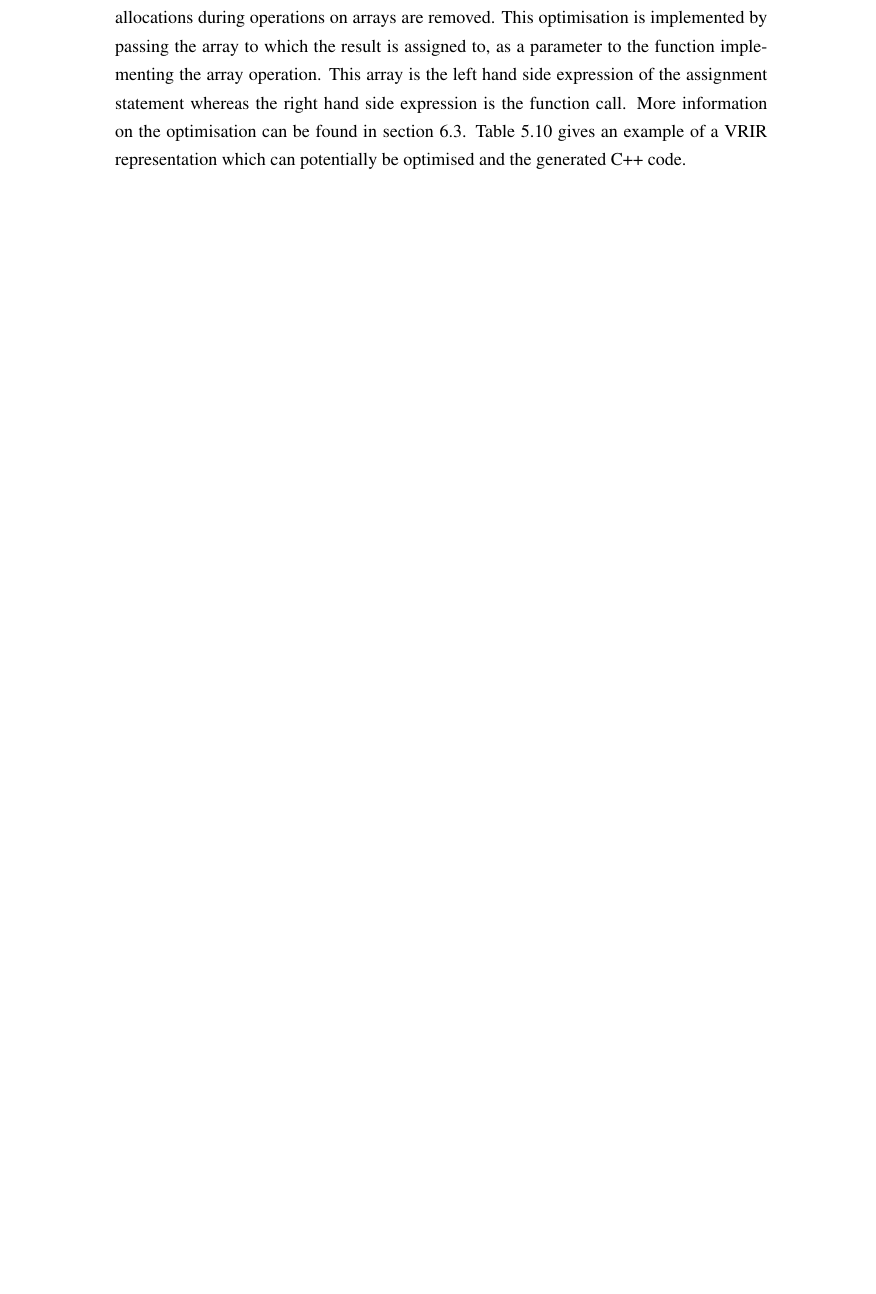
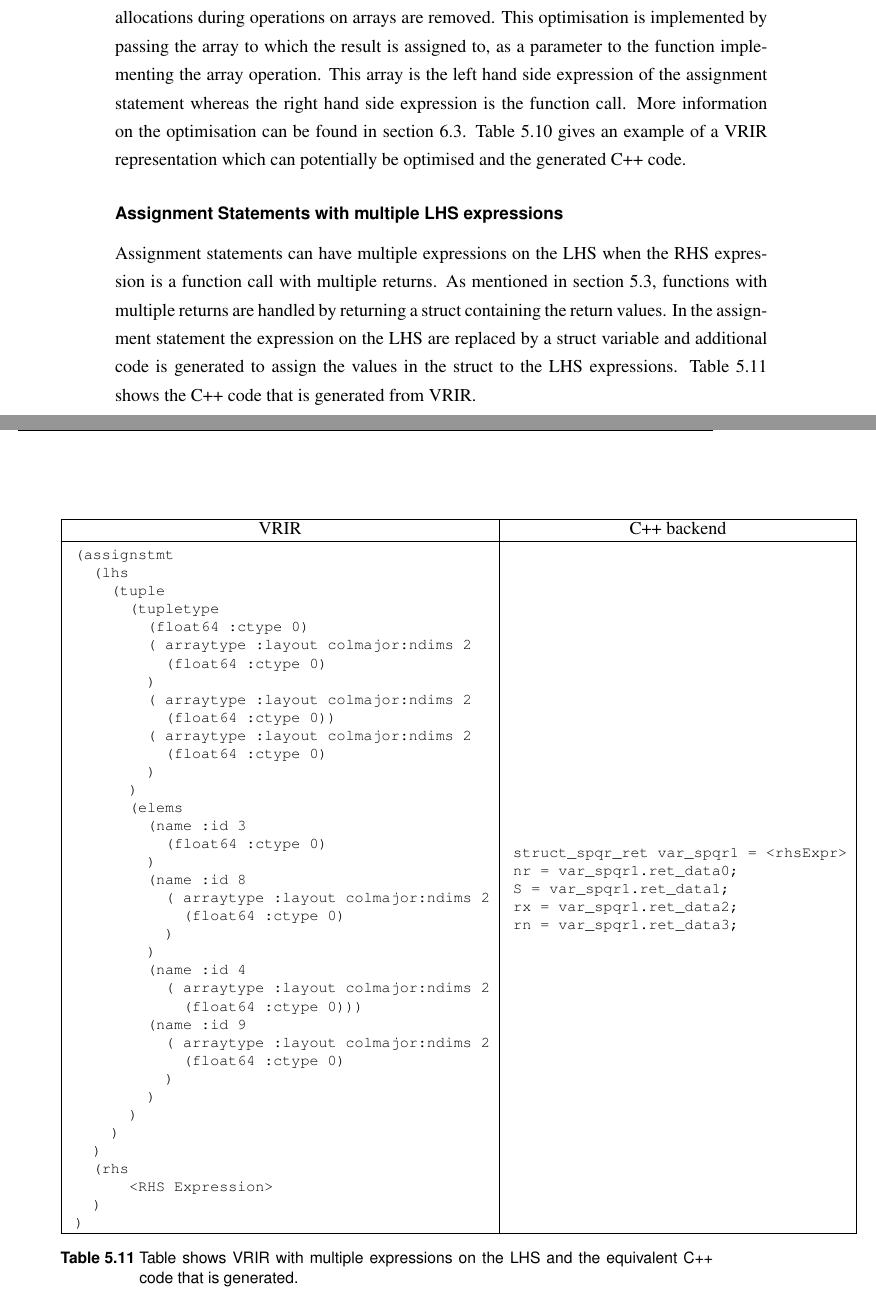
Before and after one commit to sameerjagdale/thesis, a LaTeX thesis (thesis.tex, which reads text/vrirBackend.tex): part of page 41 of 52 before the commit and two parts of pages 41 and 42 of 54 after it, the two joined at a grey line, cut so that both start at the same text, the shorter picture padded with empty space. Compiled offline with pdfLaTeX; a LaTeX package or settings file that is missing is left out.

Commit message:
Modified assignment statements
Added a subsection on assignments with multiple returns.

```diff
--- a/text/vrirBackend.tex
+++ b/text/vrirBackend.tex
@@ -376,6 +376,70 @@ BlasDouble::mmult
 \label{tab:memAssignment}
 \end{table}
 One of the contributions of the thesis was an optimisation where redundant memory allocations during operations on arrays are removed. This optimisation is implemented by passing the array to which the result is assigned to, as a parameter to the function implementing the array operation. This array is the left hand side expression of the assignment statement whereas the right hand side expression is the function call. More information on the optimisation can be found in section \ref{sec:memoptimise}. Table \ref{tab:memAssignment} gives an example of a VRIR representation which can potentially be optimised and the generated C++ code.
+
+\subsubsection{Assignment Statements with multiple LHS expressions}
+\begin{table}[htbp]
+\begin{tabular}{|c|c|}
+\hline
+VRIR & C++ backend \\
+\hline
+{
+\begin{lstlisting}[language=lisp, frame=none, numbers=none]
+(assignstmt
+  (lhs
+    (tuple
+      (tupletype
+        (float64 :ctype 0)
+        ( arraytype :layout colmajor:ndims 2
+          (float64 :ctype 0)
+        )
+        ( arraytype :layout colmajor:ndims 2
+          (float64 :ctype 0))
+        ( arraytype :layout colmajor:ndims 2
+          (float64 :ctype 0)
+        )
+      )
+      (elems
+        (name :id 3
+          (float64 :ctype 0)
+        )
+        (name :id 8
+          ( arraytype :layout colmajor:ndims 2
+            (float64 :ctype 0)
+          )
+        )
+        (name :id 4
+          ( arraytype :layout colmajor:ndims 2
+            (float64 :ctype 0)))
+        (name :id 9
+          ( arraytype :layout colmajor:ndims 2
+            (float64 :ctype 0)
+          )
+        )
+      )
+    )
+  )
+  (rhs
+      <RHS Expression>
+  )
+)
+\end{lstlisting}
+} &
+{
+\begin{lstlisting}[language=c,frame=none, numbers=none]
+struct_spqr_ret var_spqr1 = <rhsExpr>
+nr = var_spqr1.ret_data0;
+S = var_spqr1.ret_data1;
+rx = var_spqr1.ret_data2;
+rn = var_spqr1.ret_data3;
+\end{lstlisting}
+} \\
+\hline
+\end{tabular}
+\caption[Assignment with multiple LHS expressions]{Table shows VRIR with multiple expressions on the LHS and the equivalent C++ code that is generated.}
+\label{tab:multAssignment}
+\end{table}
+Assignment statements can have multiple expressions on the LHS when the RHS expression is a function call with multiple returns. As mentioned in section \ref{sec:functions}, functions with multiple returns are handled by returning a struct containing the return values. In the assignment statement the expression on the LHS are replaced by a struct variable and additional code is generated to assign the values in the struct to the LHS expressions. Table \ref{tab:multAssignment} shows the C++ code that is generated from VRIR.
 \subsection{For Statement}
 \subsection{Return Statement}
 \subsection{Break Statement}
```
Also changed, not shown: text/vrirBackend.tex (24 more changed lines).
